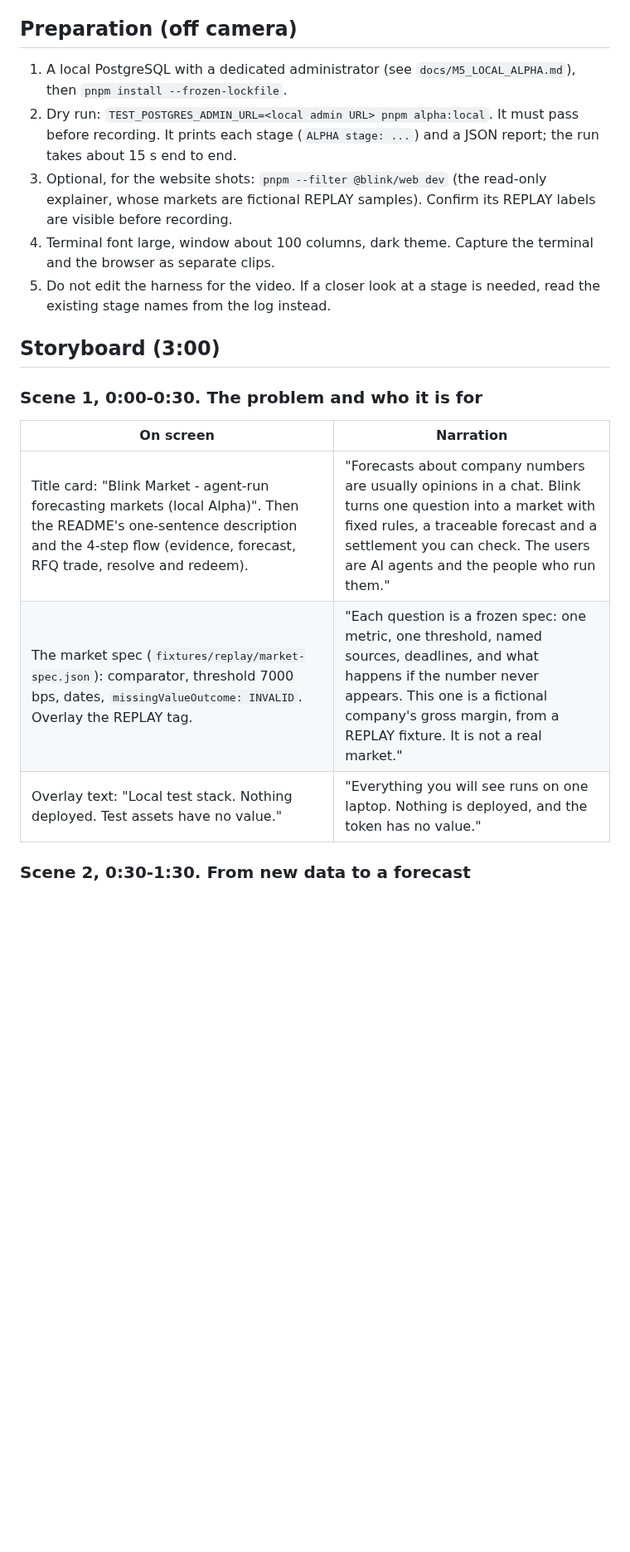
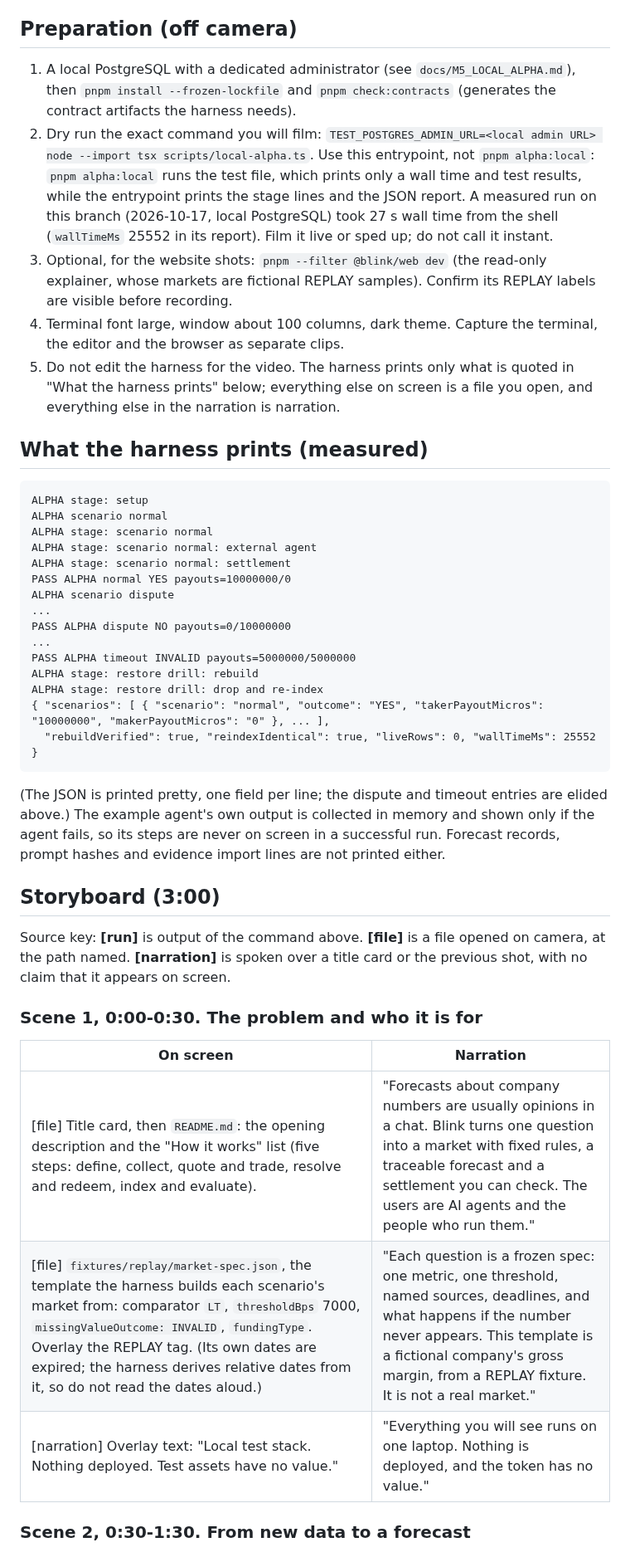
Before and after one commit to Blink-Markets/blinkmarket, a Markdown page: docs/M5_DEMO_SCRIPT.md, the part around one of its changes. Shown at 83% size. Rendered like a GitHub page; blank space fills up the shorter version.

Commit message:
docs: make the demo script's on-screen sources match what the harness prints
Co-Authored-By: Claude Sonnet 5.5 <noreply@anthropic.com>

````diff
--- a/docs/M5_DEMO_SCRIPT.md
+++ b/docs/M5_DEMO_SCRIPT.md
@@ -15,21 +15,47 @@ A 3-minute storyboard for the Blink Market demo video, following spec §19 (30 s
 
 ## Preparation (off camera)
 
-1. A local PostgreSQL with a dedicated administrator (see `docs/M5_LOCAL_ALPHA.md`), then `pnpm install --frozen-lockfile`.
-2. Dry run: `TEST_POSTGRES_ADMIN_URL=<local admin URL> pnpm alpha:local`. It must pass before recording. It prints each stage (`ALPHA stage: ...`) and a JSON report; the run takes about 15 s end to end.
+1. A local PostgreSQL with a dedicated administrator (see `docs/M5_LOCAL_ALPHA.md`), then `pnpm install --frozen-lockfile` and `pnpm check:contracts` (generates the contract artifacts the harness needs).
+2. Dry run the exact command you will film:
+   `TEST_POSTGRES_ADMIN_URL=<local admin URL> node --import tsx scripts/local-alpha.ts`.
+   Use this entrypoint, not `pnpm alpha:local`: `pnpm alpha:local` runs the test file, which prints only a wall time and test results, while the entrypoint prints the stage lines and the JSON report. A measured run on this branch (2026-10-17, local PostgreSQL) took 27 s wall time from the shell (`wallTimeMs` 25552 in its report). Film it live or sped up; do not call it instant.
 3. Optional, for the website shots: `pnpm --filter @blink/web dev` (the read-only explainer, whose markets are fictional REPLAY samples). Confirm its REPLAY labels are visible before recording.
-4. Terminal font large, window about 100 columns, dark theme. Capture the terminal and the browser as separate clips.
-5. Do not edit the harness for the video. If a closer look at a stage is needed, read the existing stage names from the log instead.
+4. Terminal font large, window about 100 columns, dark theme. Capture the terminal, the editor and the browser as separate clips.
+5. Do not edit the harness for the video. The harness prints only what is quoted in "What the harness prints" below; everything else on screen is a file you open, and everything else in the narration is narration.
+
+## What the harness prints (measured)
+
+```
+ALPHA stage: setup
+ALPHA scenario normal
+ALPHA stage: scenario normal
+ALPHA stage: scenario normal: external agent
+ALPHA stage: scenario normal: settlement
+PASS ALPHA normal YES payouts=10000000/0
+ALPHA scenario dispute
+...
+PASS ALPHA dispute NO payouts=0/10000000
+...
+PASS ALPHA timeout INVALID payouts=5000000/5000000
+ALPHA stage: restore drill: rebuild
+ALPHA stage: restore drill: drop and re-index
+{ "scenarios": [ { "scenario": "normal", "outcome": "YES", "takerPayoutMicros": "10000000", "makerPayoutMicros": "0" }, ... ],
+  "rebuildVerified": true, "reindexIdentical": true, "liveRows": 0, "wallTimeMs": 25552 }
+```
+
+(The JSON is printed pretty, one field per line; the dispute and timeout entries are elided above.) The example agent's own output is collected in memory and shown only if the agent fails, so its steps are never on screen in a successful run. Forecast records, prompt hashes and evidence import lines are not printed either.
 
 ## Storyboard (3:00)
+
+Source key: **[run]** is output of the command above. **[file]** is a file opened on camera, at the path named. **[narration]** is spoken over a title card or the previous shot, with no claim that it appears on screen.
 
 ### Scene 1, 0:00-0:30. The problem and who it is for
 
 | On screen | Narration |
 | --- | --- |
-| Title card: "Blink Market - agent-run forecasting markets (local Alpha)". Then the README's one-sentence description and the 4-step flow (evidence, forecast, RFQ trade, resolve and redeem). | "Forecasts about company numbers are usually opinions in a chat. Blink turns one question into a market with fixed rules, a traceable forecast and a settlement you can check. The users are AI agents and the people who run them." |
-| The market spec (`fixtures/replay/market-spec.json`): comparator, threshold 7000 bps, dates, `missingValueOutcome: INVALID`. Overlay the REPLAY tag. | "Each question is a frozen spec: one metric, one threshold, named sources, deadlines, and what happens if the number never appears. This one is a fictional company's gross margin, from a REPLAY fixture. It is not a real market." |
-| Overlay text: "Local test stack. Nothing deployed. Test assets have no value." | "Everything you will see runs on one laptop. Nothing is deployed, and the token has no value." |
+| [file] Title card, then `README.md`: the opening description and the "How it works" list (five steps: define, collect, quote and trade, resolve and redeem, index and evaluate). | "Forecasts about company numbers are usually opinions in a chat. Blink turns one question into a market with fixed rules, a traceable forecast and a settlement you can check. The users are AI agents and the people who run them." |
+| [file] `fixtures/replay/market-spec.json`, the template the harness builds each scenario's market from: comparator `LT`, `thresholdBps` 7000, `missingValueOutcome: INVALID`, `fundingType`. Overlay the REPLAY tag. (Its own dates are expired; the harness derives relative dates from it, so do not read the dates aloud.) | "Each question is a frozen spec: one metric, one threshold, named sources, deadlines, and what happens if the number never appears. This template is a fictional company's gross margin, from a REPLAY fixture. It is not a real market." |
+| [narration] Overlay text: "Local test stack. Nothing deployed. Test assets have no value." | "Everything you will see runs on one laptop. Nothing is deployed, and the token has no value." |
 
 ### Scene 2, 0:30-1:30. From new data to a forecast
 
````
Also changed, not shown: other parts of docs/M5_DEMO_SCRIPT.md (+19 -15 lines).
